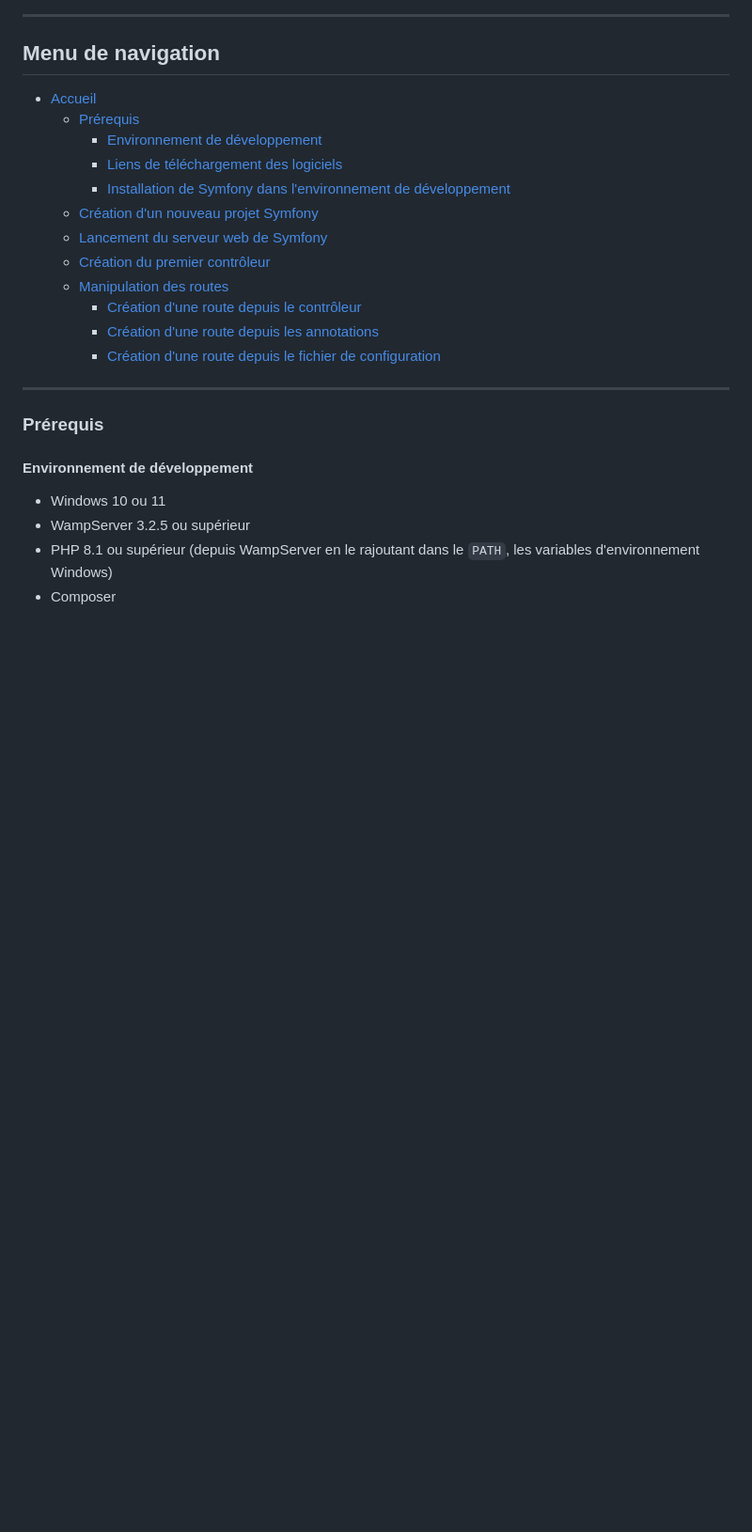
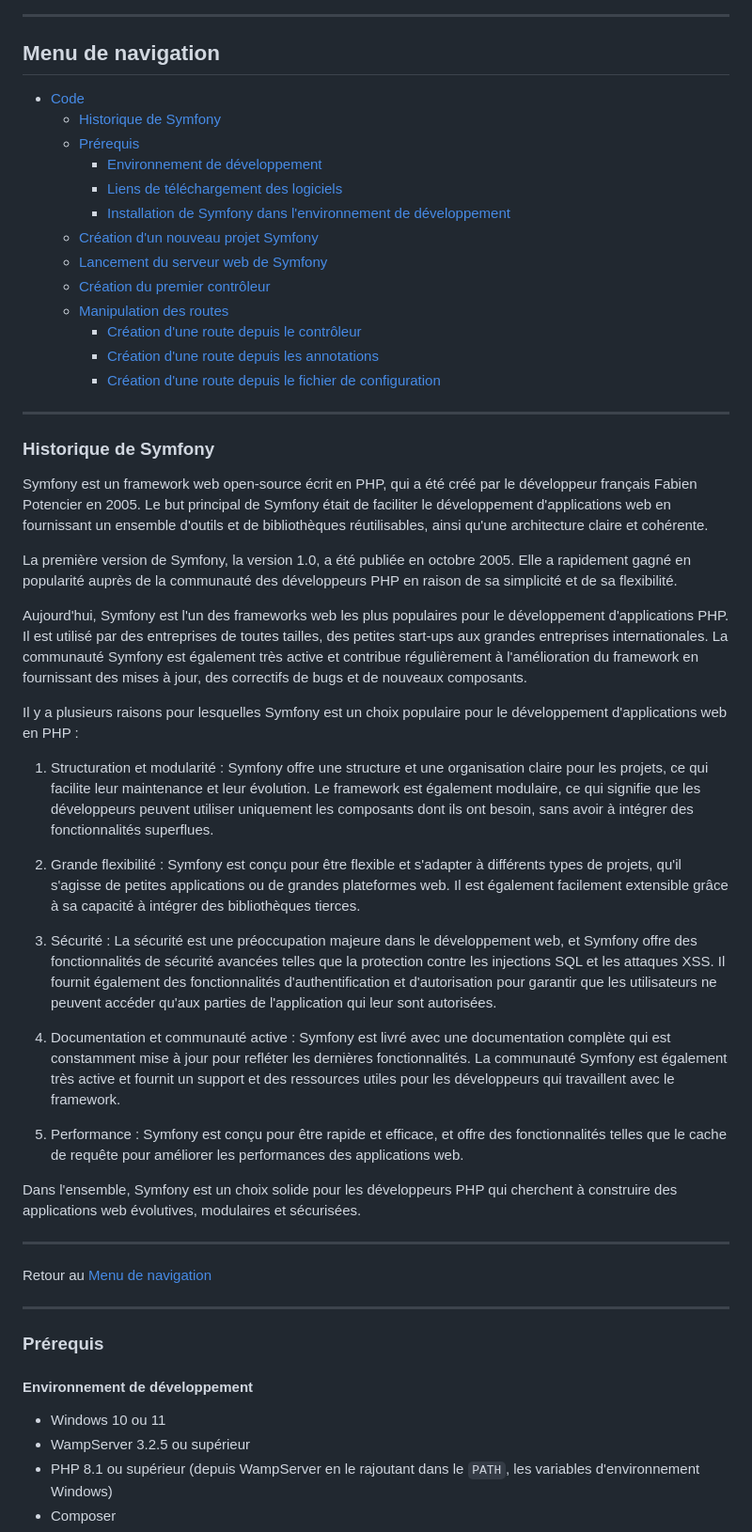
Before and after one commit to mikhawa/symfony-2023-05-10, a Markdown page: README.md, the part around the change. Shown: that part at 94% size. Rendered like a GitHub page; blank space fills up the shorter version.

Commit message:
Historique de Symfony

```diff
--- a/README.md
+++ b/README.md
@@ -7,7 +7,8 @@
 ---
 
 ## Menu de navigation
-- [Accueil](#symfony-2023-05-10)
+- [Code](https://github.com/mikhawa/symfony-2023-05-10)
+  - [Historique de Symfony](#historique-de-symfony)
   - [Prérequis](#prérequis)
     - [Environnement de développement](#environnement-de-développement)
     - [Liens de téléchargement des logiciels](#liens-de-téléchargement-des-logiciels)
@@ -21,6 +22,35 @@
     - [Création d'une route depuis le fichier de configuration](#création-dune-route-depuis-le-fichier-de-configuration)
 
 ---
+
+### Historique de Symfony
+
+Symfony est un framework web open-source écrit en PHP, qui a été créé par le développeur français Fabien Potencier en 2005. Le but principal de Symfony était de faciliter le développement d'applications web en fournissant un ensemble d'outils et de bibliothèques réutilisables, ainsi qu'une architecture claire et cohérente.
+
+La première version de Symfony, la version 1.0, a été publiée en octobre 2005. Elle a rapidement gagné en popularité auprès de la communauté des développeurs PHP en raison de sa simplicité et de sa flexibilité.
+
+Aujourd'hui, Symfony est l'un des frameworks web les plus populaires pour le développement d'applications PHP. Il est utilisé par des entreprises de toutes tailles, des petites start-ups aux grandes entreprises internationales. La communauté Symfony est également très active et contribue régulièrement à l'amélioration du framework en fournissant des mises à jour, des correctifs de bugs et de nouveaux composants.
+
+Il y a plusieurs raisons pour lesquelles Symfony est un choix populaire pour le développement d'applications web en PHP :
+
+1. Structuration et modularité : Symfony offre une structure et une organisation claire pour les projets, ce qui facilite leur maintenance et leur évolution. Le framework est également modulaire, ce qui signifie que les développeurs peuvent utiliser uniquement les composants dont ils ont besoin, sans avoir à intégrer des fonctionnalités superflues.
+
+2. Grande flexibilité : Symfony est conçu pour être flexible et s'adapter à différents types de projets, qu'il s'agisse de petites applications ou de grandes plateformes web. Il est également facilement extensible grâce à sa capacité à intégrer des bibliothèques tierces.
+
+3. Sécurité : La sécurité est une préoccupation majeure dans le développement web, et Symfony offre des fonctionnalités de sécurité avancées telles que la protection contre les injections SQL et les attaques XSS. Il fournit également des fonctionnalités d'authentification et d'autorisation pour garantir que les utilisateurs ne peuvent accéder qu'aux parties de l'application qui leur sont autorisées.
+
+4. Documentation et communauté active : Symfony est livré avec une documentation complète qui est constamment mise à jour pour refléter les dernières fonctionnalités. La communauté Symfony est également très active et fournit un support et des ressources utiles pour les développeurs qui travaillent avec le framework.
+
+5. Performance : Symfony est conçu pour être rapide et efficace, et offre des fonctionnalités telles que le cache de requête pour améliorer les performances des applications web.
+
+Dans l'ensemble, Symfony est un choix solide pour les développeurs PHP qui cherchent à construire des applications web évolutives, modulaires et sécurisées.
+
+---
+
+Retour au [Menu de navigation](#menu-de-navigation)
+
+---
+
 
 ### Prérequis
 
```
